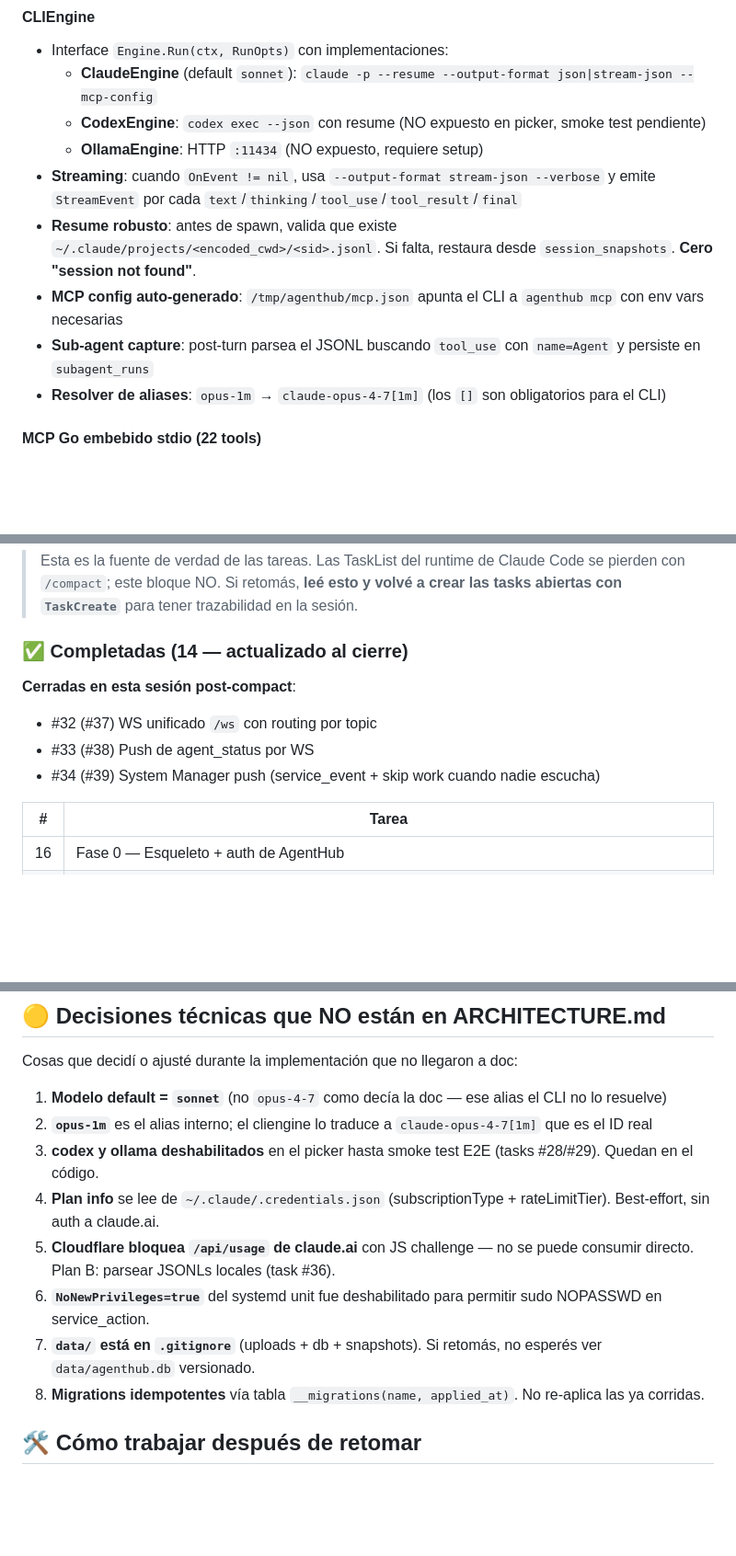
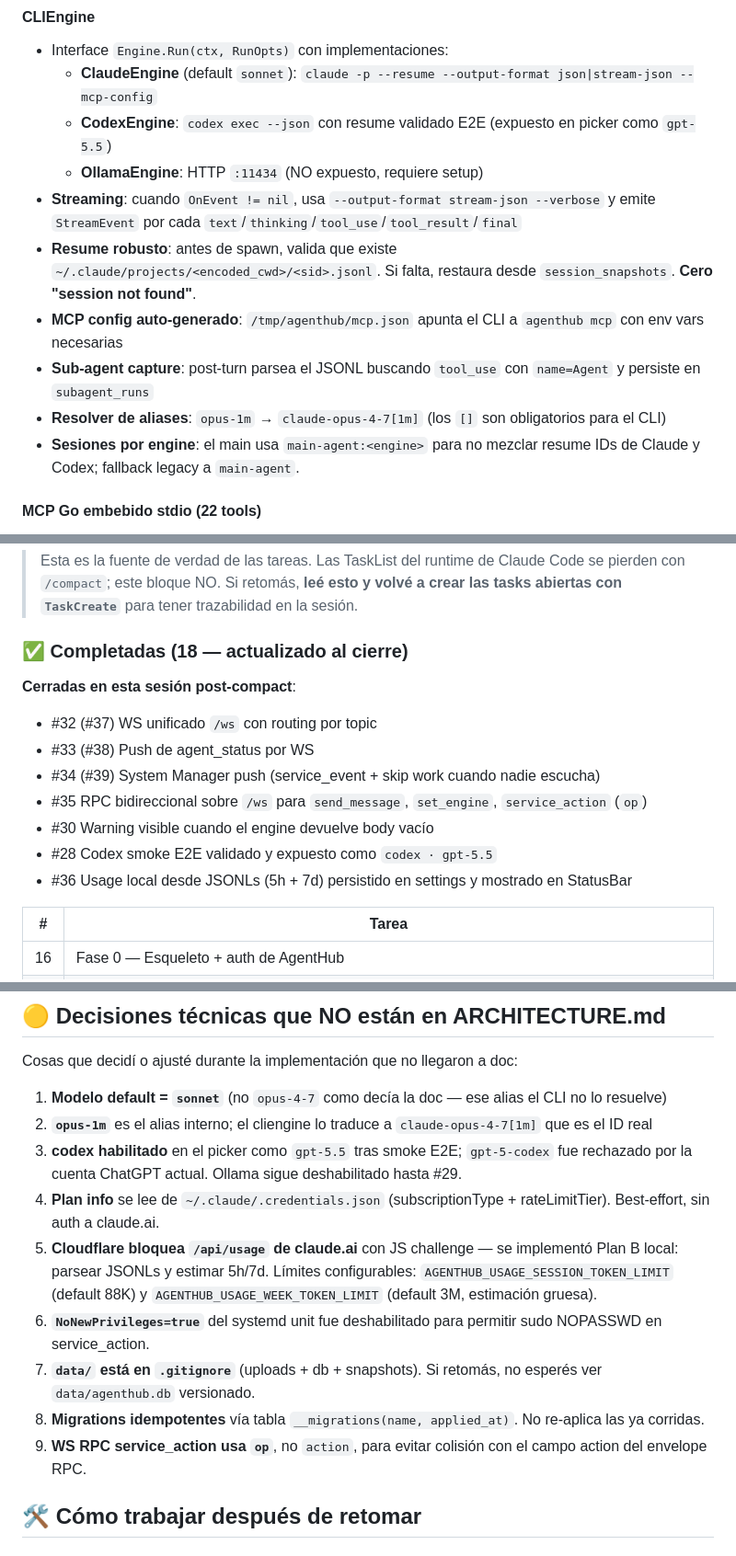
Before and after one commit to snestors/agenteshub, a Markdown page: IMPLEMENTATION-STATUS.md, 3 parts joined by grey strips. Shown at 92% size. Drawn GitHub-style; blank space fills up the shorter version.

```diff
--- a/IMPLEMENTATION-STATUS.md
+++ b/IMPLEMENTATION-STATUS.md
@@ -58,13 +58,14 @@
 #### CLIEngine
 - Interface `Engine.Run(ctx, RunOpts)` con implementaciones:
   - **ClaudeEngine** (default `sonnet`): `claude -p --resume --output-format json|stream-json --mcp-config`
-  - **CodexEngine**: `codex exec --json` con resume (NO expuesto en picker, smoke test pendiente)
+  - **CodexEngine**: `codex exec --json` con resume validado E2E (expuesto en picker como `gpt-5.5`)
   - **OllamaEngine**: HTTP `:11434` (NO expuesto, requiere setup)
 - **Streaming**: cuando `OnEvent != nil`, usa `--output-format stream-json --verbose` y emite `StreamEvent` por cada `text`/`thinking`/`tool_use`/`tool_result`/`final`
 - **Resume robusto**: antes de spawn, valida que existe `~/.claude/projects/<encoded_cwd>/<sid>.jsonl`. Si falta, restaura desde `session_snapshots`. **Cero "session not found"**.
 - **MCP config auto-generado**: `/tmp/agenthub/mcp.json` apunta el CLI a `agenthub mcp` con env vars necesarias
 - **Sub-agent capture**: post-turn parsea el JSONL buscando `tool_use` con `name=Agent` y persiste en `subagent_runs`
 - **Resolver de aliases**: `opus-1m` → `claude-opus-4-7[1m]` (los `[]` son obligatorios para el CLI)
+- **Sesiones por engine**: el main usa `main-agent:<engine>` para no mezclar resume IDs de Claude y Codex; fallback legacy a `main-agent`.
 
 #### MCP Go embebido stdio (22 tools)
 - **Salida**: `send_message`, `send_image`, `send_voice`, `send_audio`, `send_document`, `send_video`, `send_location`, `send_contact`, `react_to_message` *(últimas 5 declaradas en doc, sólo `send_message` en código actual — ampliar es trivial)*
@@ -133,12 +134,16 @@ Bundle: ~478 KB JS / 147 KB gz. Build: `cd frontend && pnpm run build`.
 
 > Esta es la fuente de verdad de las tareas. Las TaskList del runtime de Claude Code se pierden con `/compact`; este bloque NO. Si retomás, **leé esto y volvé a crear las tasks abiertas con `TaskCreate`** para tener trazabilidad en la sesión.
 
-### ✅ Completadas (14 — actualizado al cierre)
+### ✅ Completadas (18 — actualizado al cierre)
 
 **Cerradas en esta sesión post-compact**:
 - #32 (#37) WS unificado `/ws` con routing por topic
 - #33 (#38) Push de agent_status por WS
 - #34 (#39) System Manager push (service_event + skip work cuando nadie escucha)
+- #35 RPC bidireccional sobre `/ws` para `send_message`, `set_engine`, `service_action` (`op`)
+- #30 Warning visible cuando el engine devuelve body vacío
+- #28 Codex smoke E2E validado y expuesto como `codex · gpt-5.5`
+- #36 Usage local desde JSONLs (5h + 7d) persistido en settings y mostrado en StatusBar
 
 
 
@@ -304,12 +300,13 @@ Cosas que decidí o ajusté durante la implementación que no llegaron a doc:
 
 1. **Modelo default = `sonnet`** (no `opus-4-7` como decía la doc — ese alias el CLI no lo resuelve)
 2. **`opus-1m`** es el alias interno; el cliengine lo traduce a `claude-opus-4-7[1m]` que es el ID real
-3. **codex y ollama deshabilitados** en el picker hasta smoke test E2E (tasks #28/#29). Quedan en el código.
+3. **codex habilitado** en el picker como `gpt-5.5` tras smoke E2E; `gpt-5-codex` fue rechazado por la cuenta ChatGPT actual. Ollama sigue deshabilitado hasta #29.
 4. **Plan info** se lee de `~/.claude/.credentials.json` (subscriptionType + rateLimitTier). Best-effort, sin auth a claude.ai.
-5. **Cloudflare bloquea `/api/usage` de claude.ai** con JS challenge — no se puede consumir directo. Plan B: parsear JSONLs locales (task #36).
+5. **Cloudflare bloquea `/api/usage` de claude.ai** con JS challenge — se implementó Plan B local: parsear JSONLs y estimar 5h/7d. Límites configurables: `AGENTHUB_USAGE_SESSION_TOKEN_LIMIT` (default 88K) y `AGENTHUB_USAGE_WEEK_TOKEN_LIMIT` (default 3M, estimación gruesa).
 6. **`NoNewPrivileges=true`** del systemd unit fue deshabilitado para permitir sudo NOPASSWD en service_action.
 7. **`data/` está en `.gitignore`** (uploads + db + snapshots). Si retomás, no esperés ver `data/agenthub.db` versionado.
 8. **Migrations idempotentes** vía tabla `__migrations(name, applied_at)`. No re-aplica las ya corridas.
+9. **WS RPC service_action usa `op`**, no `action`, para evitar colisión con el campo action del envelope RPC.
 
 ## 🛠 Cómo trabajar después de retomar
 
```
Also changed, not shown: other parts of IMPLEMENTATION-STATUS.md (+14 -23 lines).
